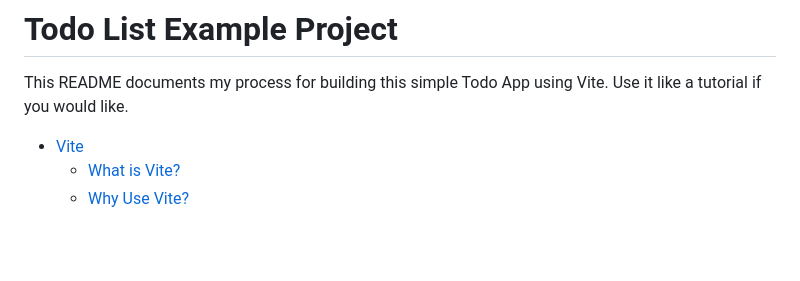
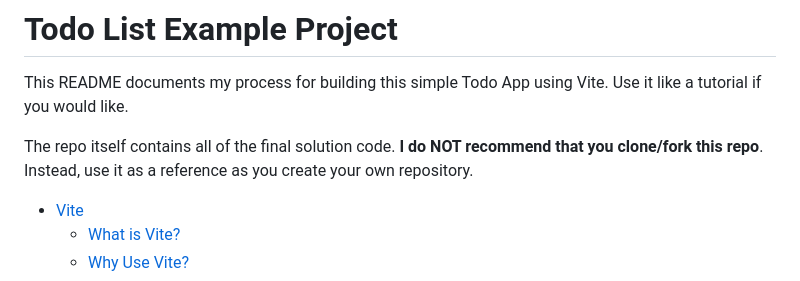
Before and after one commit to benspector-mls/f23-2-3-0-todo-app-example, a Markdown page: README.md, the part around the change. Drawn GitHub-style; blank space fills up the shorter version.

```diff
--- a/README.md
+++ b/README.md
@@ -1,6 +1,8 @@
 # Todo List Example Project
 
 This README documents my process for building this simple Todo App using Vite. Use it like a tutorial if you would like.
+
+The repo itself contains all of the final solution code. **I do NOT recommend that you clone/fork this repo**. Instead, use it as a reference as you create your own repository.
 
 <!-- TOC -->
 
```
